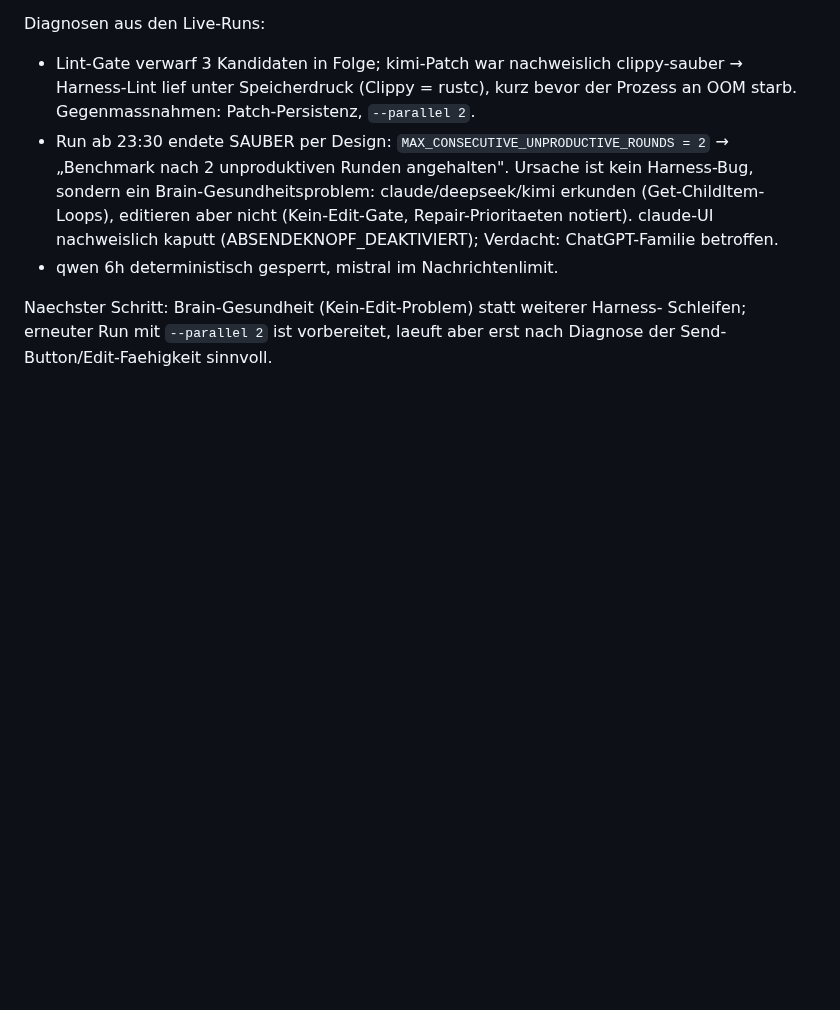
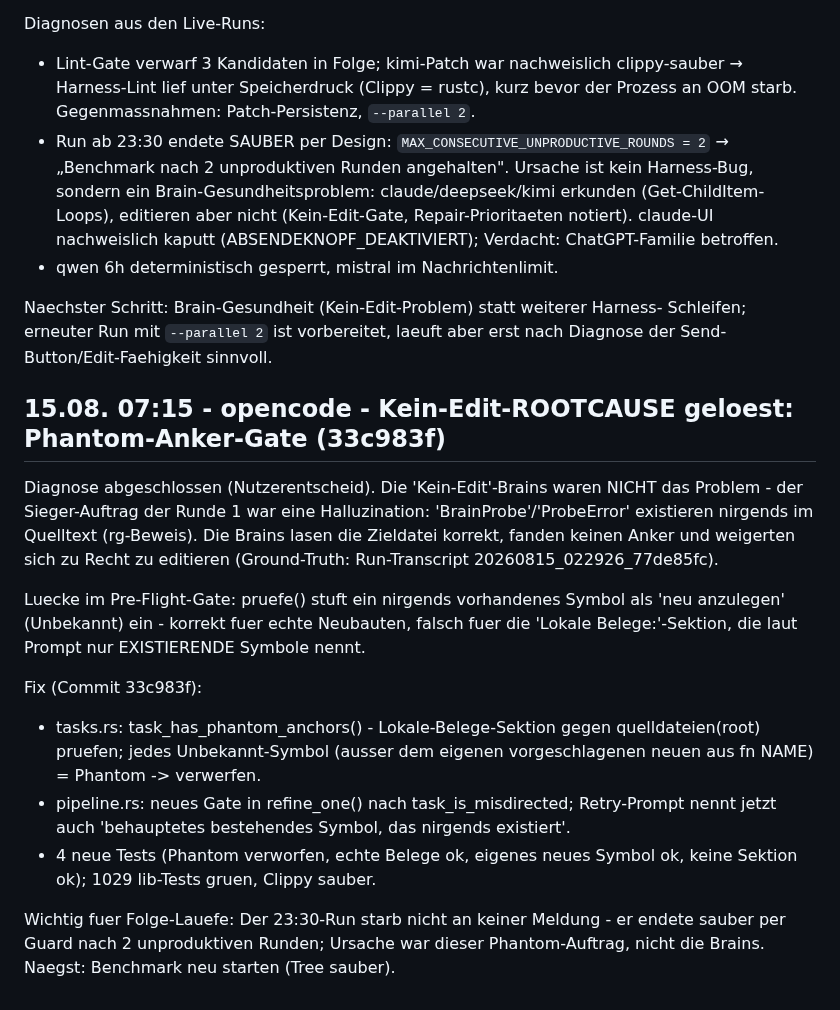
Before and after one commit to st0rax/webagent-rs, a Markdown page: STATUS_LIVE.md, the part around the change. Drawn GitHub-style; blank space fills up the shorter version.

Commit message:
docs: STATUS_LIVE.md - Kein-Edit-Rootcause behoben (Phantom-Anker-Gate)

```diff
--- a/STATUS_LIVE.md
+++ b/STATUS_LIVE.md
@@ -2424,3 +2424,28 @@ Diagnosen aus den Live-Runs:
 Naechster Schritt: Brain-Gesundheit (Kein-Edit-Problem) statt weiterer Harness-
 Schleifen; erneuter Run mit `--parallel 2` ist vorbereitet, laeuft aber erst
 nach Diagnose der Send-Button/Edit-Faehigkeit sinnvoll.
+
+## 15.08. 07:15 - opencode - Kein-Edit-ROOTCAUSE geloest: Phantom-Anker-Gate (33c983f)
+
+Diagnose abgeschlossen (Nutzerentscheid). Die 'Kein-Edit'-Brains waren NICHT das
+Problem - der Sieger-Auftrag der Runde 1 war eine Halluzination:
+'BrainProbe'/'ProbeError' existieren nirgends im Quelltext (rg-Beweis). Die
+Brains lasen die Zieldatei korrekt, fanden keinen Anker und weigerten sich zu
+Recht zu editieren (Ground-Truth: Run-Transcript 20260815_022926_77de85fc).
+
+Luecke im Pre-Flight-Gate: pruefe() stuft ein nirgends vorhandenes Symbol als
+'neu anzulegen' (Unbekannt) ein - korrekt fuer echte Neubauten, falsch fuer die
+'Lokale Belege:'-Sektion, die laut Prompt nur EXISTIERENDE Symbole nennt.
+
+Fix (Commit 33c983f):
+- tasks.rs: task_has_phantom_anchors() - Lokale-Belege-Sektion gegen
+  quelldateien(root) pruefen; jedes Unbekannt-Symbol (ausser dem eigenen
+  vorgeschlagenen neuen aus fn NAME) = Phantom -> verwerfen.
+- pipeline.rs: neues Gate in refine_one() nach task_is_misdirected; Retry-Prompt
+  nennt jetzt auch 'behauptetes bestehendes Symbol, das nirgends existiert'.
+- 4 neue Tests (Phantom verworfen, echte Belege ok, eigenes neues Symbol ok,
+  keine Sektion ok); 1029 lib-Tests gruen, Clippy sauber.
+
+Wichtig fuer Folge-Lauefe: Der 23:30-Run starb nicht an keiner Meldung - er
+endete sauber per Guard nach 2 unproduktiven Runden; Ursache war dieser
+Phantom-Auftrag, nicht die Brains. Naegst: Benchmark neu starten (Tree sauber).
```
